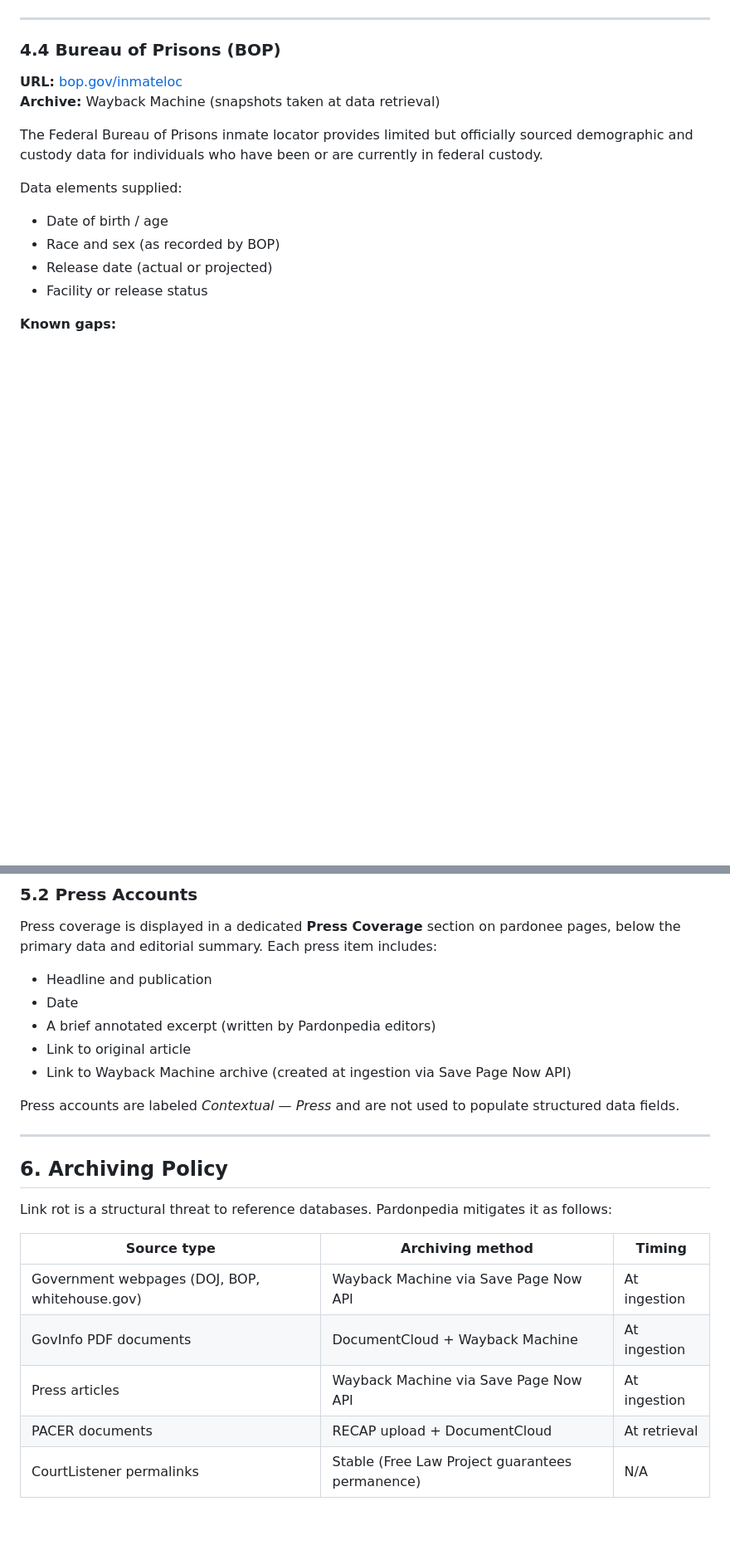
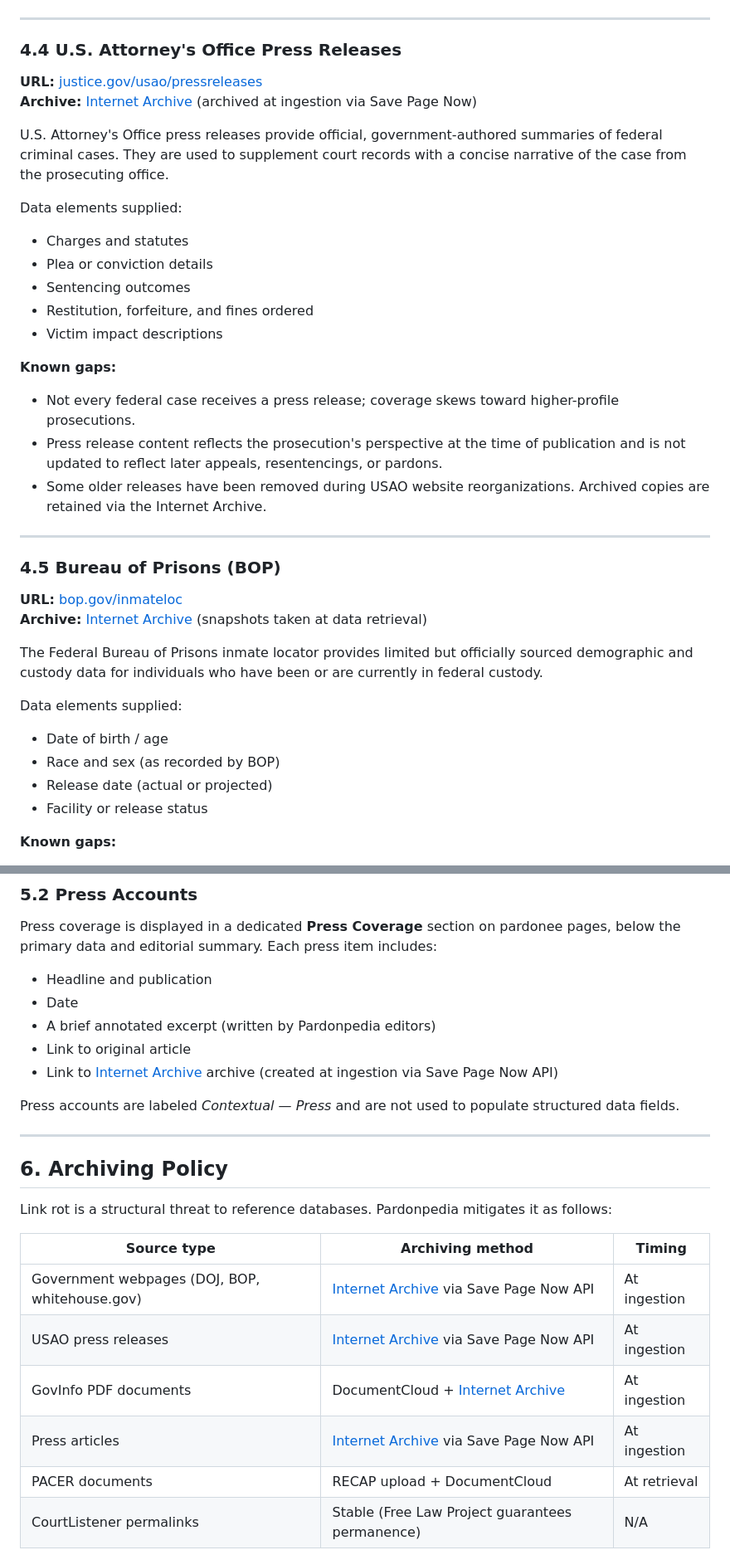
Before and after one commit to pardonpedia/pardonpedia, a Markdown page: content/methodology.md, 2 parts joined by grey strips. Shown at 83% size. Drawn GitHub-style; blank space fills up the shorter version.

```diff
--- a/content/methodology.md
+++ b/content/methodology.md
@@ -141,10 +143,33 @@ Data elements supplied:
 
 ---
 
-### 4.4 Bureau of Prisons (BOP)
+### 4.4 U.S. Attorney's Office Press Releases
+
+**URL:** [justice.gov/usao/pressreleases](https://www.justice.gov/usao/pressreleases)
+**Archive:** [Internet Archive](https://archive.org/) (archived at ingestion via Save Page Now)
+
+U.S. Attorney's Office press releases provide official, government-authored summaries of federal criminal cases. They are used to supplement court records with a concise narrative of the case from the prosecuting office.
+
+Data elements supplied:
+
+- Charges and statutes
+- Plea or conviction details
+- Sentencing outcomes
+- Restitution, forfeiture, and fines ordered
+- Victim impact descriptions
+
+**Known gaps:**
+
+- Not every federal case receives a press release; coverage skews toward higher-profile prosecutions.
+- Press release content reflects the prosecution's perspective at the time of publication and is not updated to reflect later appeals, resentencings, or pardons.
+- Some older releases have been removed during USAO website reorganizations. Archived copies are retained via the Internet Archive.
+
+---
+
+### 4.5 Bureau of Prisons (BOP)
 
 **URL:** [bop.gov/inmateloc](https://www.bop.gov/inmateloc/)
-**Archive:** Wayback Machine (snapshots taken at data retrieval)
+**Archive:** [Internet Archive](https://archive.org/) (snapshots taken at data retrieval)
 
 The Federal Bureau of Prisons inmate locator provides limited but officially sourced demographic and custody data for individuals who have been or are currently in federal custody.
 
@@ -191,7 +215,7 @@ Press coverage is displayed in a dedicated **Press Coverage** section on pardone
 - Date
 - A brief annotated excerpt (written by Pardonpedia editors)
 - Link to original article
-- Link to Wayback Machine archive (created at ingestion via Save Page Now API)
+- Link to [Internet Archive](https://archive.org/) archive (created at ingestion via Save Page Now API)
 
 Press accounts are labeled *Contextual — Press* and are not used to populate structured data fields.
 
@@ -203,9 +227,10 @@ Link rot is a structural threat to reference databases. Pardonpedia mitigates it
 
 | Source type | Archiving method | Timing |
 |-------------|-----------------|--------|
-| Government webpages (DOJ, BOP, whitehouse.gov) | Wayback Machine via Save Page Now API | At ingestion |
-| GovInfo PDF documents | DocumentCloud + Wayback Machine | At ingestion |
-| Press articles | Wayback Machine via Save Page Now API | At ingestion |
+| Government webpages (DOJ, BOP, whitehouse.gov) | [Internet Archive](https://archive.org/) via Save Page Now API | At ingestion |
+| USAO press releases | [Internet Archive](https://archive.org/) via Save Page Now API | At ingestion |
+| GovInfo PDF documents | DocumentCloud + [Internet Archive](https://archive.org/) | At ingestion |
+| Press articles | [Internet Archive](https://archive.org/) via Save Page Now API | At ingestion |
 | PACER documents | RECAP upload + DocumentCloud | At retrieval |
 | CourtListener permalinks | Stable (Free Law Project guarantees permanence) | N/A |
 
```
Also changed, not shown: other parts of content/methodology.md (+17 -16 lines).
